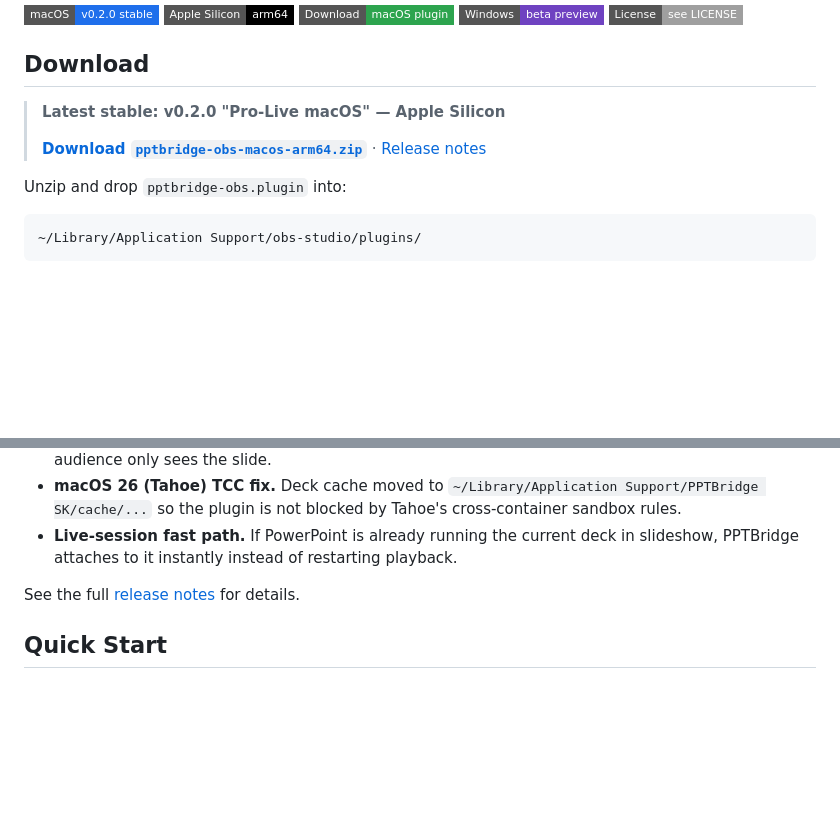
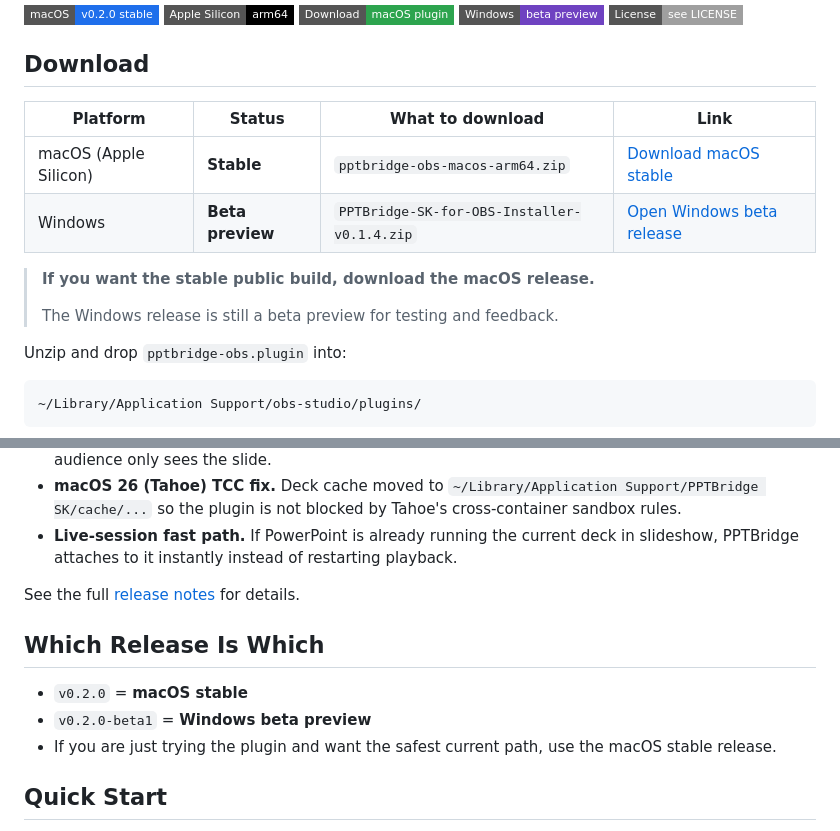
Before and after one commit to srdjankotarlic/pptbridge-sk-obs, a Markdown page: README.md, 2 parts joined by grey strips. Drawn GitHub-style; badges without logos; blank space fills up the shorter version.

Commit message:
Clarify mac and Windows release paths

```diff
--- a/README.md
+++ b/README.md
@@ -12,9 +12,14 @@ PPTBridge SK is a native **macOS-first** OBS plugin for PowerPoint and PDF workf
 
 ## Download
 
-> **Latest stable: v0.2.0 "Pro-Live macOS" — Apple Silicon**
+| Platform | Status | What to download | Link |
+| --- | --- | --- | --- |
+| macOS (Apple Silicon) | **Stable** | `pptbridge-obs-macos-arm64.zip` | [Download macOS stable](https://github.com/srdjankotarlic/pptbridge-sk-obs/releases/latest/download/pptbridge-obs-macos-arm64.zip) |
+| Windows | **Beta preview** | `PPTBridge-SK-for-OBS-Installer-v0.1.4.zip` | [Open Windows beta release](https://github.com/srdjankotarlic/pptbridge-sk-obs/releases/tag/v0.2.0-beta1) |
+
+> **If you want the stable public build, download the macOS release.**
 >
-> [**Download `pptbridge-obs-macos-arm64.zip`**](https://github.com/srdjankotarlic/pptbridge-sk-obs/releases/latest/download/pptbridge-obs-macos-arm64.zip) · [Release notes](https://github.com/srdjankotarlic/pptbridge-sk-obs/releases/latest)
+> The Windows release is still a beta preview for testing and feedback.
 
 Unzip and drop `pptbridge-obs.plugin` into:
 
@@ -65,6 +70,12 @@ PPTBridge SK is used in:
 
 See the full [release notes](https://github.com/srdjankotarlic/pptbridge-sk-obs/releases/latest) for details.
 
+## Which Release Is Which
+
+- `v0.2.0` = **macOS stable**
+- `v0.2.0-beta1` = **Windows beta preview**
+- If you are just trying the plugin and want the safest current path, use the macOS stable release.
+
 ## Quick Start
 
 1. Download the plugin zip above and copy `pptbridge-obs.plugin` into `~/Library/Application Support/obs-studio/plugins/`.
```
Also changed, not shown: native-plugin/README.md (+10 -0 lines).
